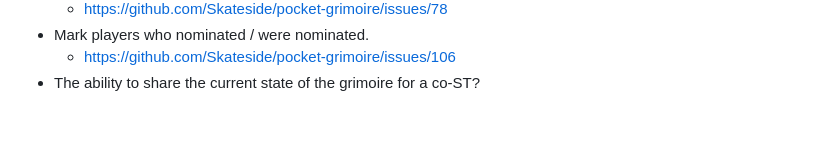
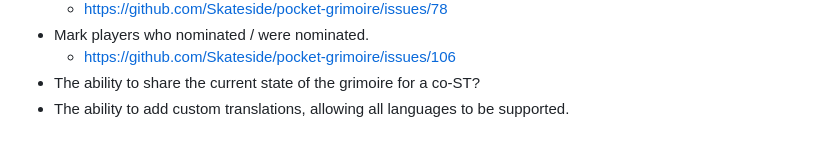
Before and after one commit to Skateside/pocket-grimoire-2, a Markdown page: README.md, the part around the change. GitHub-like rendering.

Commit message:
Add another future idea

```diff
--- a/README.md
+++ b/README.md
@@ -125,3 +125,4 @@ This is a collection of ideas that would be nice to have but I'm unlikely to do
 - Mark players who nominated / were nominated.
     - https://github.com/Skateside/pocket-grimoire/issues/106
 - The ability to share the current state of the grimoire for a co-ST?
+- The ability to add custom translations, allowing all languages to be supported.
```
